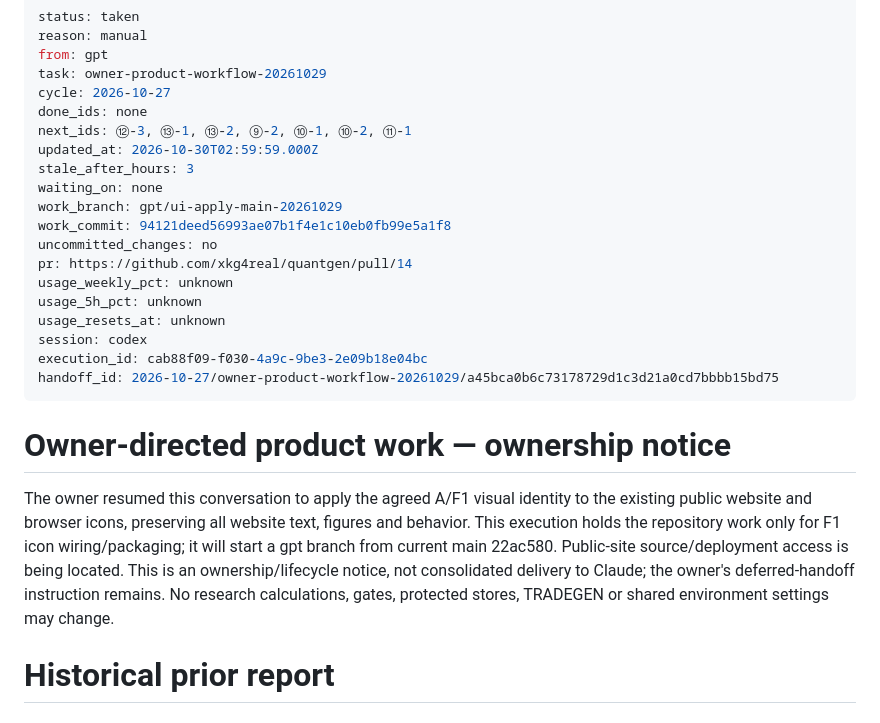
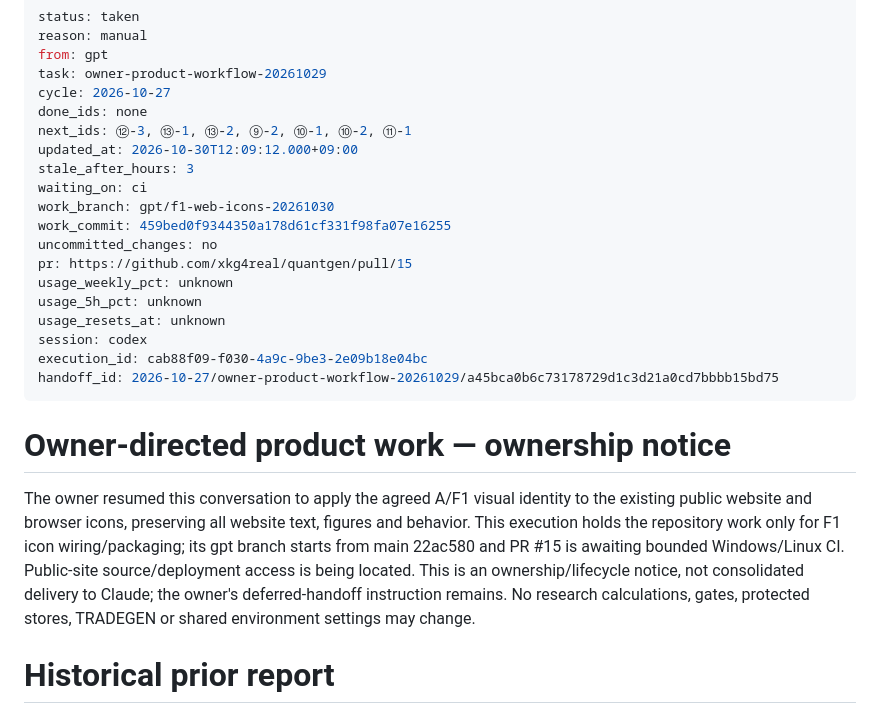
Before and after one commit to xkg4real/quantgen, a Markdown page: CURRENT.md, the part around the change. Drawn GitHub-style.

Commit message:
handoff: taken F1 browser icons awaiting CI

```diff
--- a/CURRENT.md
+++ b/CURRENT.md
@@ -6,13 +6,13 @@ task: owner-product-workflow-20261029
 cycle: 2026-10-27
 done_ids: none
 next_ids: ⑫-3, ⑬-1, ⑬-2, ⑨-2, ⑩-1, ⑩-2, ⑪-1
-updated_at: 2026-10-30T02:59:59.000Z
+updated_at: 2026-10-30T12:09:12.000+09:00
 stale_after_hours: 3
-waiting_on: none
-work_branch: gpt/ui-apply-main-20261029
-work_commit: 94121deed56993ae07b1f4e1c10eb0fb99e5a1f8
+waiting_on: ci
+work_branch: gpt/f1-web-icons-20261030
+work_commit: 459bed0f9344350a178d61cf331f98fa07e16255
 uncommitted_changes: no
-pr: https://github.com/xkg4real/quantgen/pull/14
+pr: https://github.com/xkg4real/quantgen/pull/15
 usage_weekly_pct: unknown
 usage_5h_pct: unknown
 usage_resets_at: unknown
@@ -23,7 +23,7 @@ handoff_id: 2026-10-27/owner-product-workflow-20261029/a45bca0b6c73178729d1c3d21
 
 # Owner-directed product work — ownership notice
 
-The owner resumed this conversation to apply the agreed A/F1 visual identity to the existing public website and browser icons, preserving all website text, figures and behavior. This execution holds the repository work only for F1 icon wiring/packaging; it will start a gpt branch from current main 22ac580. Public-site source/deployment access is being located. This is an ownership/lifecycle notice, not consolidated delivery to Claude; the owner's deferred-handoff instruction remains. No research calculations, gates, protected stores, TRADEGEN or shared environment settings may change.
+The owner resumed this conversation to apply the agreed A/F1 visual identity to the existing public website and browser icons, preserving all website text, figures and behavior. This execution holds the repository work only for F1 icon wiring/packaging; its gpt branch starts from main 22ac580 and PR #15 is awaiting bounded Windows/Linux CI. Public-site source/deployment access is being located. This is an ownership/lifecycle notice, not consolidated delivery to Claude; the owner's deferred-handoff instruction remains. No research calculations, gates, protected stores, TRADEGEN or shared environment settings may change.
 
 # Historical prior report
 
```
